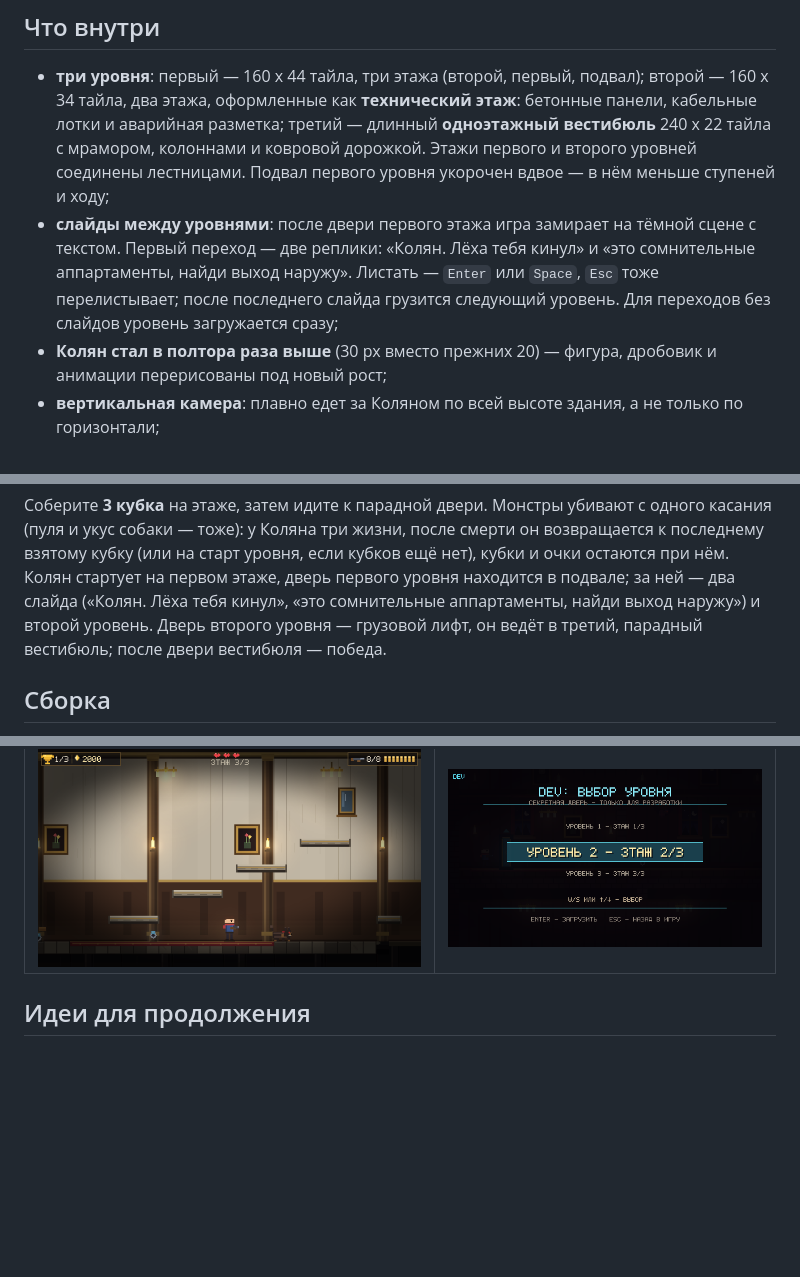
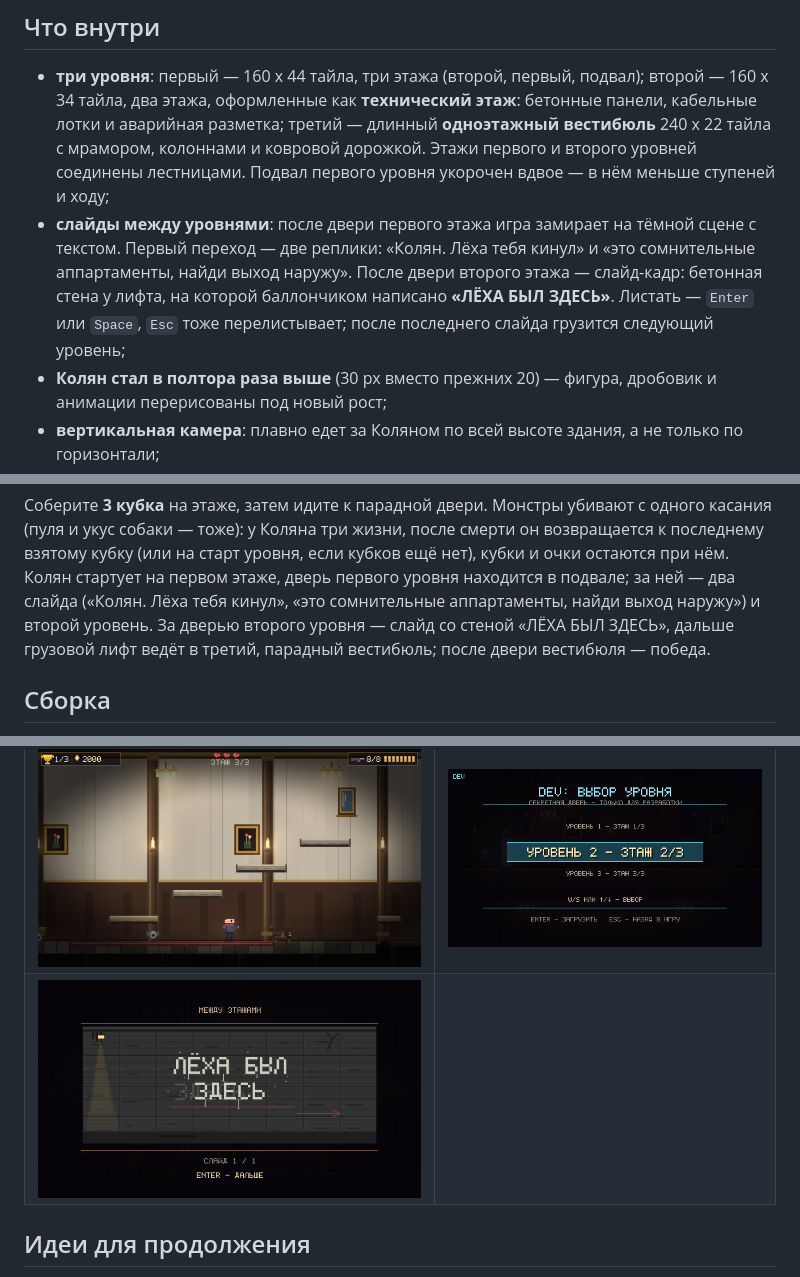
Before and after one commit to nikodimslodavan-coder/kolek, a Markdown page: README.md, 3 parts joined by grey strips. Drawn GitHub-style; pictures changed too: screenshots/shot_slide3.png (added); blank space fills up the shorter version.

Commit message:
Слайд после второго уровня: на стене «ЛЁХА БЫЛ ЗДЕСЬ»

```diff
--- a/README.md
+++ b/README.md
@@ -22,9 +22,10 @@ Windows, Ubuntu/Linux и Android; на телефоне появляются э
   ступеней и ходу;
 - **слайды между уровнями**: после двери первого этажа игра замирает на тёмной
   сцене с текстом. Первый переход — две реплики: «Колян. Лёха тебя кинул» и
-  «это сомнительные аппартаменты, найди выход наружу». Листать — `Enter` или
-  `Space`, `Esc` тоже перелистывает; после последнего слайда грузится следующий
-  уровень. Для переходов без слайдов уровень загружается сразу;
+  «это сомнительные аппартаменты, найди выход наружу». После двери второго
+  этажа — слайд-кадр: бетонная стена у лифта, на которой баллончиком написано
+  **«ЛЁХА БЫЛ ЗДЕСЬ»**. Листать — `Enter` или `Space`, `Esc` тоже
+  перелистывает; после последнего слайда грузится следующий уровень;
 - **Колян стал в полтора раза выше** (30 px вместо прежних 20) — фигура,
   дробовик и анимации перерисованы под новый рост;
 - **вертикальная камера**: плавно едет за Коляном по всей высоте здания,
@@ -178,8 +180,9 @@ Android тоже поддерживает.
 очки остаются при нём. Колян стартует на
 первом этаже, дверь первого уровня находится в подвале; за ней — два слайда
 («Колян. Лёха тебя кинул», «это сомнительные аппартаменты, найди выход наружу»)
-и второй уровень. Дверь второго уровня — грузовой лифт, он ведёт в третий,
-парадный вестибюль; после двери вестибюля — победа.
+и второй уровень. За дверью второго уровня — слайд со стеной
+«ЛЁХА БЫЛ ЗДЕСЬ», дальше грузовой лифт ведёт в третий, парадный вестибюль;
+после двери вестибюля — победа.
 
 ## Сборка
 
@@ -448,6 +452,7 @@ mansion.exe --screens
 | ![Победа](screenshots/shot_win.png) | ![Паук спускается на паутине](screenshots/shot_spider.png) |
 | ![Настройки управления](screenshots/shot_settings.png) | ![Дверь-лифт на техническом этаже](screenshots/shot_elevator.png) |
 | ![Вестибюль: платформы и пропасть](screenshots/shot_level3.png) | ![Выбор уровня](screenshots/shot_levelselect.png) |
+| ![Слайд: на стене «Лёха был здесь»](screenshots/shot_slide3.png) | |
 
 ## Идеи для продолжения
 
```
Also changed, not shown: other parts of README.md (+4 -2 lines), 2 other files.
